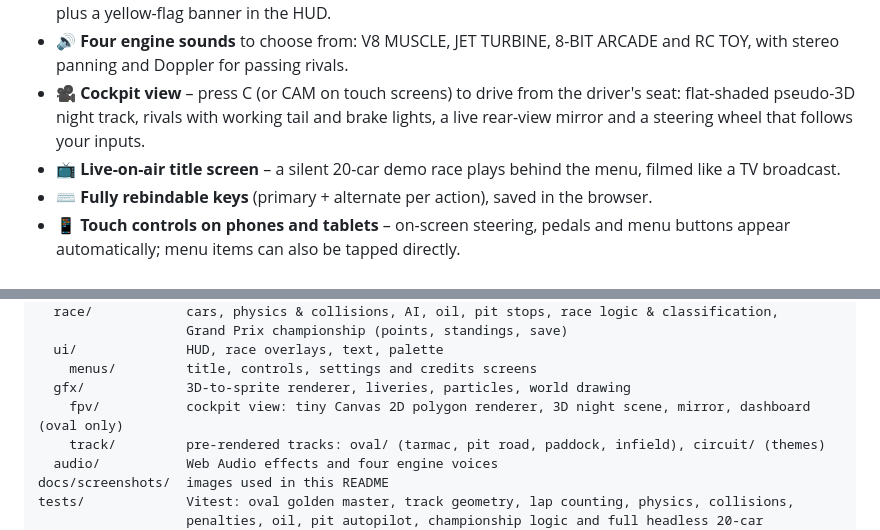
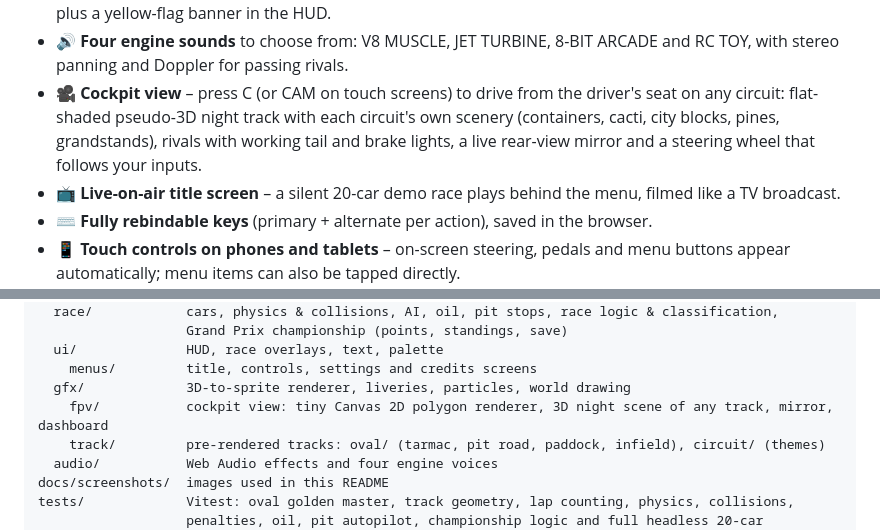
Before and after one commit to luke-moonweb/Petrol-Rush, a Markdown page: README.md, 2 parts joined by grey strips. Rendered like a GitHub page.

Commit message:
Describe the cockpit view as available on every circuit in the README
Co-Authored-By: Claude Opus 5.5 <noreply@anthropic.com>

```diff
--- a/README.md
+++ b/README.md
@@ -43,9 +43,10 @@ are no image, audio or font files in the project.
   radio squelch, plus a yellow-flag banner in the HUD.
 - 🔊 **Four engine sounds** to choose from: V8 MUSCLE, JET TURBINE, 8-BIT ARCADE and RC TOY, with
   stereo panning and Doppler for passing rivals.
-- 🎥 **Cockpit view** – press C (or CAM on touch screens) to drive from the driver's seat: flat-shaded
-  pseudo-3D night track, rivals with working tail and brake lights, a live rear-view mirror and a
-  steering wheel that follows your inputs.
+- 🎥 **Cockpit view** – press C (or CAM on touch screens) to drive from the driver's seat on any
+  circuit: flat-shaded pseudo-3D night track with each circuit's own scenery (containers, cacti, city
+  blocks, pines, grandstands), rivals with working tail and brake lights, a live rear-view mirror and
+  a steering wheel that follows your inputs.
 - 📺 **Live-on-air title screen** – a silent 20-car demo race plays behind the menu, filmed like a
   TV broadcast.
 - ⌨️ **Fully rebindable keys** (primary + alternate per action), saved in the browser.
@@ -227,7 +228,7 @@ src/
   ui/              HUD, race overlays, text, palette
     menus/         title, controls, settings and credits screens
   gfx/             3D-to-sprite renderer, liveries, particles, world drawing
-    fpv/           cockpit view: tiny Canvas 2D polygon renderer, 3D night scene, mirror, dashboard (oval only)
+    fpv/           cockpit view: tiny Canvas 2D polygon renderer, 3D night scene of any track, mirror, dashboard
     track/         pre-rendered tracks: oval/ (tarmac, pit road, paddock, infield), circuit/ (themes)
   audio/           Web Audio effects and four engine voices
 docs/screenshots/  images used in this README
```
